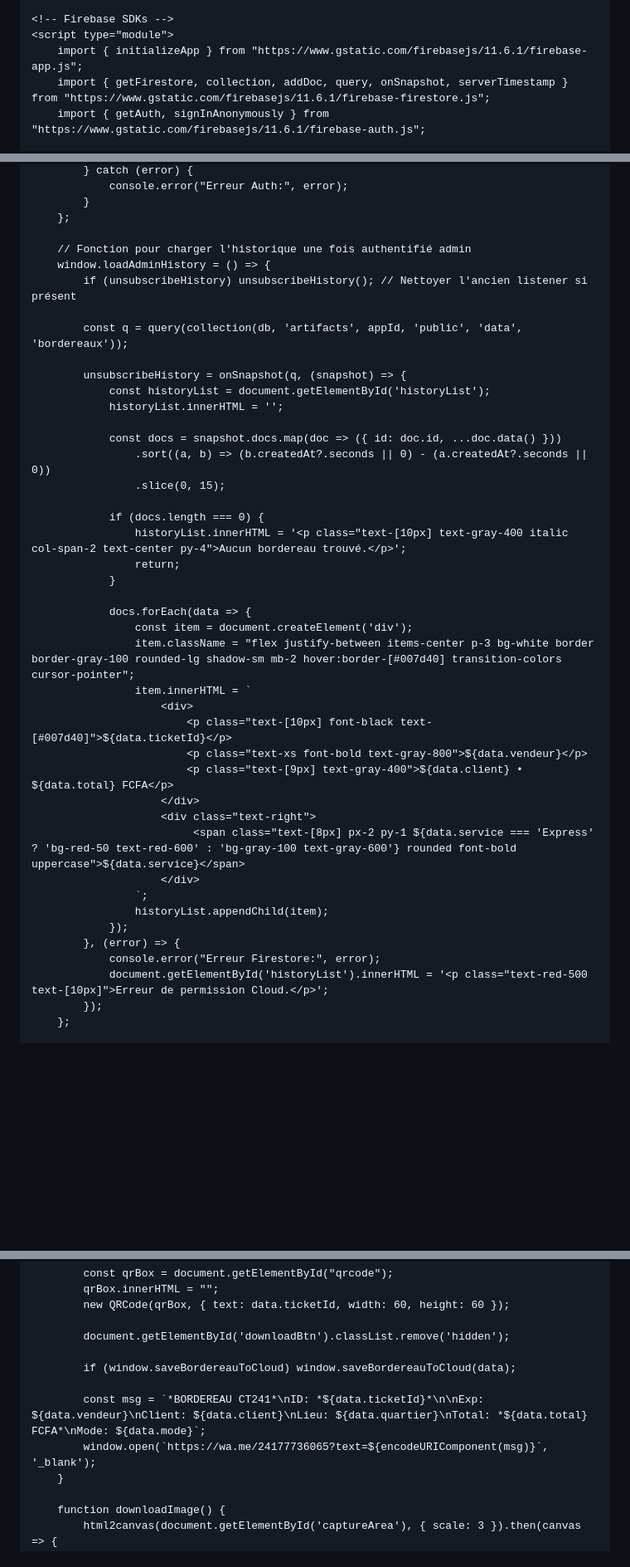
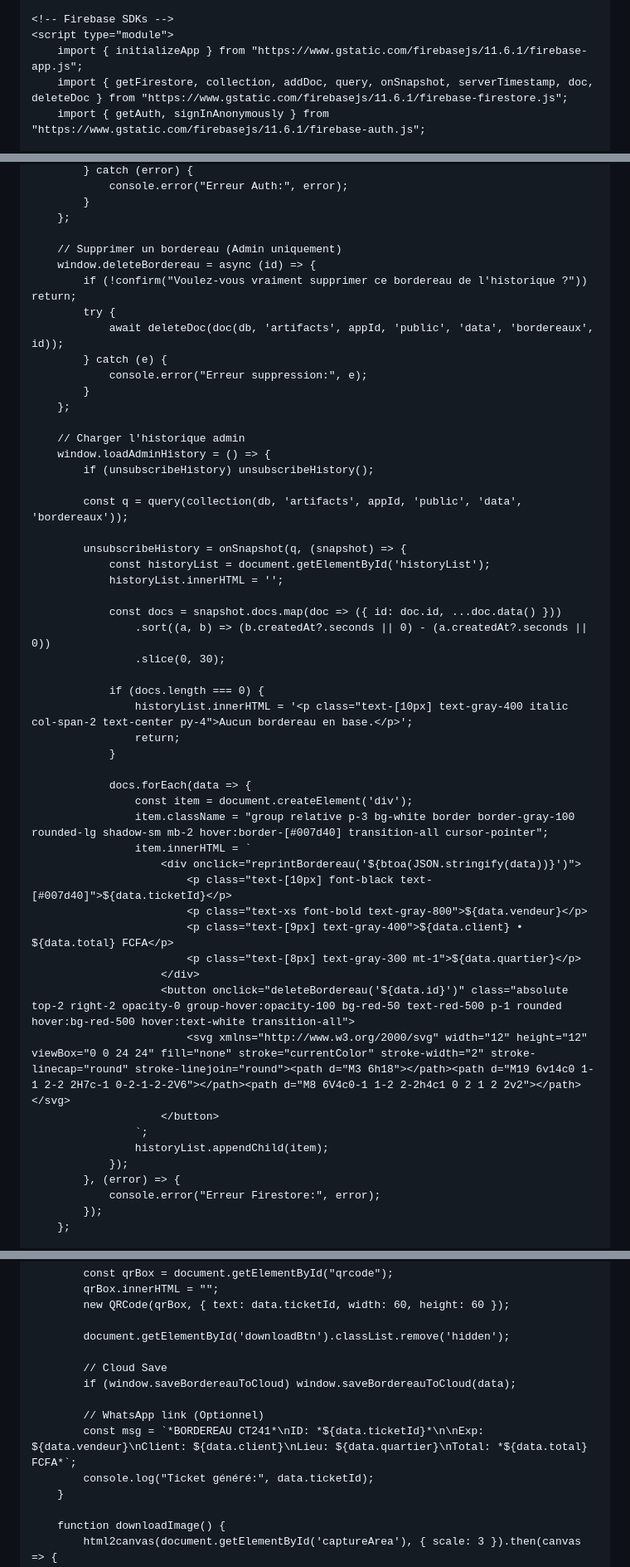
Before and after one commit to newsmiley21-star/page.html, a Markdown page: README.md, 3 parts joined by grey strips. Shown at 83% size. Drawn GitHub-style; blank space fills up the shorter version.

```diff
--- a/README.md
+++ b/README.md
@@ -17,7 +17,7 @@
     <!-- Firebase SDKs -->
     <script type="module">
         import { initializeApp } from "https://www.gstatic.com/firebasejs/11.6.1/firebase-app.js";
-        import { getFirestore, collection, addDoc, query, onSnapshot, serverTimestamp } from "https://www.gstatic.com/firebasejs/11.6.1/firebase-firestore.js";
+        import { getFirestore, collection, addDoc, query, onSnapshot, serverTimestamp, doc, deleteDoc } from "https://www.gstatic.com/firebasejs/11.6.1/firebase-firestore.js";
         import { getAuth, signInAnonymously } from "https://www.gstatic.com/firebasejs/11.6.1/firebase-auth.js";
 
         const firebaseConfig = {
@@ -48,9 +48,19 @@
             }
         };
 
-        // Fonction pour charger l'historique une fois authentifié admin
+        // Supprimer un bordereau (Admin uniquement)
+        window.deleteBordereau = async (id) => {
+            if (!confirm("Voulez-vous vraiment supprimer ce bordereau de l'historique ?")) return;
+            try {
+                await deleteDoc(doc(db, 'artifacts', appId, 'public', 'data', 'bordereaux', id));
+            } catch (e) {
+                console.error("Erreur suppression:", e);
+            }
+        };
+
+        // Charger l'historique admin
         window.loadAdminHistory = () => {
-            if (unsubscribeHistory) unsubscribeHistory(); // Nettoyer l'ancien listener si présent
+            if (unsubscribeHistory) unsubscribeHistory();
 
             const q = query(collection(db, 'artifacts', appId, 'public', 'data', 'bordereaux'));
 
@@ -60,31 +70,31 @@
 
                 const docs = snapshot.docs.map(doc => ({ id: doc.id, ...doc.data() }))
                     .sort((a, b) => (b.createdAt?.seconds || 0) - (a.createdAt?.seconds || 0))
-                    .slice(0, 15);
+                    .slice(0, 30);
 
                 if (docs.length === 0) {
-                    historyList.innerHTML = '<p class="text-[10px] text-gray-400 italic col-span-2 text-center py-4">Aucun bordereau trouvé.</p>';
+                    historyList.innerHTML = '<p class="text-[10px] text-gray-400 italic col-span-2 text-center py-4">Aucun bordereau en base.</p>';
                     return;
                 }
 
                 docs.forEach(data => {
                     const item = document.createElement('div');
-                    item.className = "flex justify-between items-center p-3 bg-white border border-gray-100 rounded-lg shadow-sm mb-2 hover:border-[#007d40] transition-colors cursor-pointer";
+                    item.className = "group relative p-3 bg-white border border-gray-100 rounded-lg shadow-sm mb-2 hover:border-[#007d40] transition-all cursor-pointer";
                     item.innerHTML = `
-                        <div>
+                        <div onclick="reprintBordereau('${btoa(JSON.stringify(data))}')">
                             <p class="text-[10px] font-black text-[#007d40]">${data.ticketId}</p>
                             <p class="text-xs font-bold text-gray-800">${data.vendeur}</p>
                             <p class="text-[9px] text-gray-400">${data.client} • ${data.total} FCFA</p>
+                            <p class="text-[8px] text-gray-300 mt-1">${data.quartier}</p>
                         </div>
-                        <div class="text-right">
-                             <span class="text-[8px] px-2 py-1 ${data.service === 'Express' ? 'bg-red-50 text-red-600' : 'bg-gray-100 text-gray-600'} rounded font-bold uppercase">${data.service}</span>
-                        </div>
+                        <button onclick="deleteBordereau('${data.id}')" class="absolute top-2 right-2 opacity-0 group-hover:opacity-100 bg-red-50 text-red-500 p-1 rounded hover:bg-red-500 hover:text-white transition-all">
+                            <svg xmlns="http://www.w3.org/2000/svg" width="12" height="12" viewBox="0 0 24 24" fill="none" stroke="currentColor" stroke-width="2" stroke-linecap="round" stroke-linejoin="round"><path d="M3 6h18"></path><path d="M19 6v14c0 1-1 2-2 2H7c-1 0-2-1-2-2V6"></path><path d="M8 6V4c0-1 1-2 2-2h4c1 0 2 1 2 2v2"></path></svg>
+                        </button>
                     `;
                     historyList.appendChild(item);
                 });
             }, (error) => {
                 console.error("Erreur Firestore:", error);
-                document.getElementById('historyList').innerHTML = '<p class="text-red-500 text-[10px]">Erreur de permission Cloud.</p>';
             });
         };
 
@@ -374,10 +424,12 @@
 
             document.getElementById('downloadBtn').classList.remove('hidden');
 
+            // Cloud Save
             if (window.saveBordereauToCloud) window.saveBordereauToCloud(data);
 
-            const msg = `*BORDEREAU CT241*\nID: *${data.ticketId}*\n\nExp: ${data.vendeur}\nClient: ${data.client}\nLieu: ${data.quartier}\nTotal: *${data.total} FCFA*\nMode: ${data.mode}`;
-            window.open(`https://wa.me/24177736065?text=${encodeURIComponent(msg)}`, '_blank');
+            // WhatsApp link (Optionnel)
+            const msg = `*BORDEREAU CT241*\nID: *${data.ticketId}*\n\nExp: ${data.vendeur}\nClient: ${data.client}\nLieu: ${data.quartier}\nTotal: *${data.total} FCFA*`;
+            console.log("Ticket généré:", data.ticketId);
         }
 
         function downloadImage() {
```
Also changed, not shown: other parts of README.md (+80 -40 lines).
